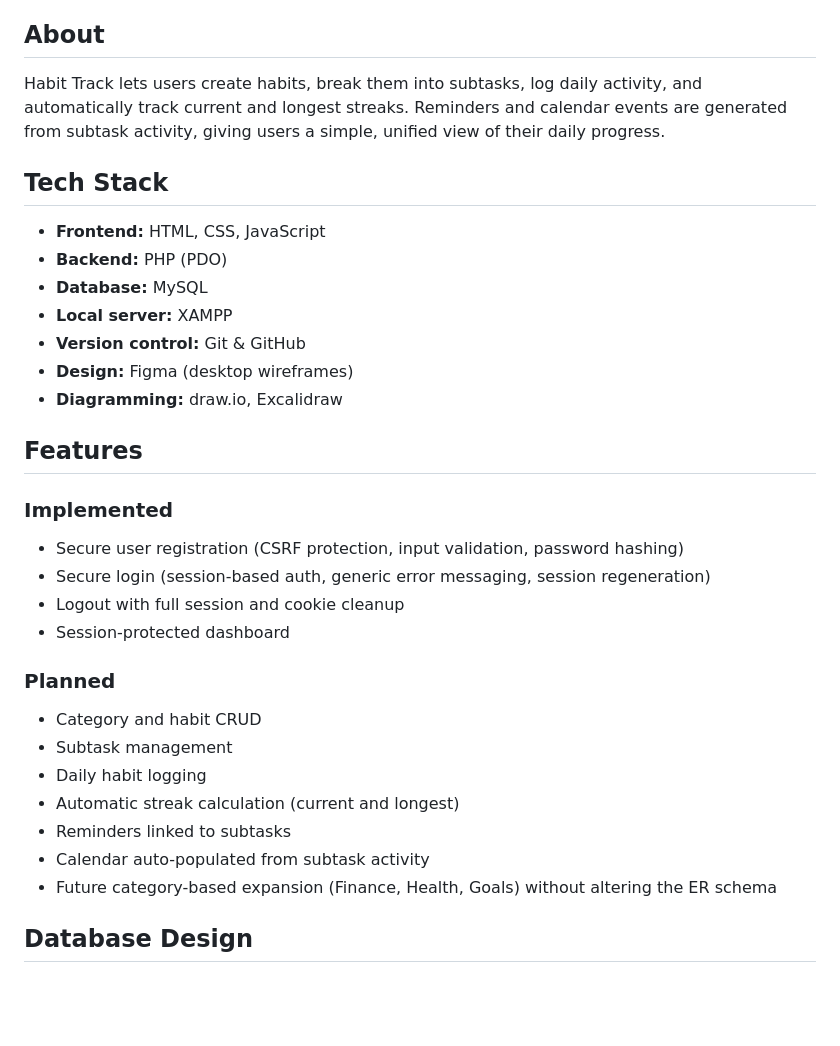
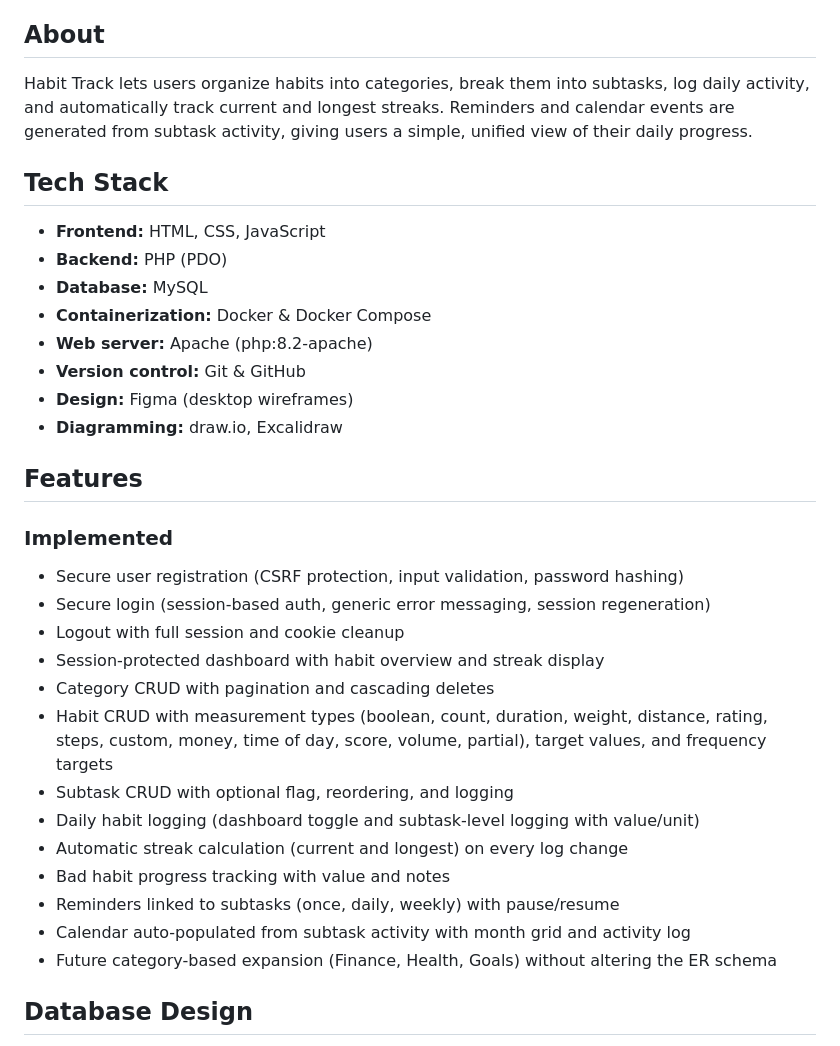
Before and after one commit to Samuk515/Habit-Track, a Markdown page: README.md, the part around one of its changes. GitHub-like rendering; blank space fills up the shorter version.

```diff
--- a/README.md
+++ b/README.md
@@ -4,14 +4,15 @@ Habit Track is a web-based habit tracking system developed as a final year proje
 
 ## About
 
-Habit Track lets users create habits, break them into subtasks, log daily activity, and automatically track current and longest streaks. Reminders and calendar events are generated from subtask activity, giving users a simple, unified view of their daily progress.
+Habit Track lets users organize habits into categories, break them into subtasks, log daily activity, and automatically track current and longest streaks. Reminders and calendar events are generated from subtask activity, giving users a simple, unified view of their daily progress.
 
 ## Tech Stack
 
 - **Frontend:** HTML, CSS, JavaScript
 - **Backend:** PHP (PDO)
 - **Database:** MySQL
-- **Local server:** XAMPP
+- **Containerization:** Docker & Docker Compose
+- **Web server:** Apache (php:8.2-apache)
 - **Version control:** Git & GitHub
 - **Design:** Figma (desktop wireframes)
 - **Diagramming:** draw.io, Excalidraw
@@ -22,15 +23,15 @@ Habit Track lets users create habits, break them into subtasks, log daily activi
 - Secure user registration (CSRF protection, input validation, password hashing)
 - Secure login (session-based auth, generic error messaging, session regeneration)
 - Logout with full session and cookie cleanup
-- Session-protected dashboard
-
-### Planned
-- Category and habit CRUD
-- Subtask management
-- Daily habit logging
-- Automatic streak calculation (current and longest)
-- Reminders linked to subtasks
-- Calendar auto-populated from subtask activity
+- Session-protected dashboard with habit overview and streak display
+- Category CRUD with pagination and cascading deletes
+- Habit CRUD with measurement types (boolean, count, duration, weight, distance, rating, steps, custom, money, time of day, score, volume, partial), target values, and frequency targets
+- Subtask CRUD with optional flag, reordering, and logging
+- Daily habit logging (dashboard toggle and subtask-level logging with value/unit)
+- Automatic streak calculation (current and longest) on every log change
+- Bad habit progress tracking with value and notes
+- Reminders linked to subtasks (once, daily, weekly) with pause/resume
+- Calendar auto-populated from subtask activity with month grid and activity log
 - Future category-based expansion (Finance, Health, Goals) without altering the ER schema
 
 ## Database Design
```
Also changed, not shown: other parts of README.md (+60 -24 lines).
